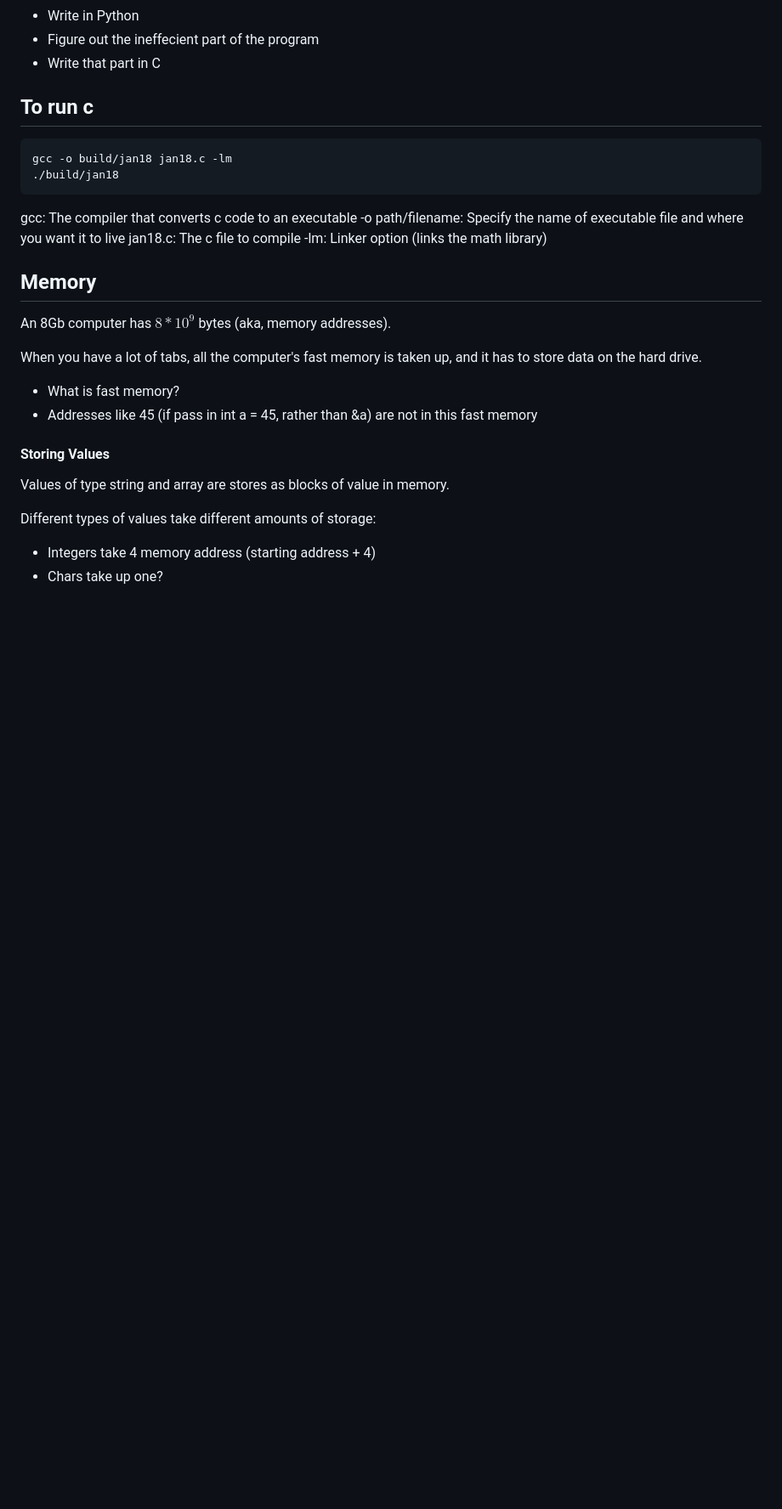
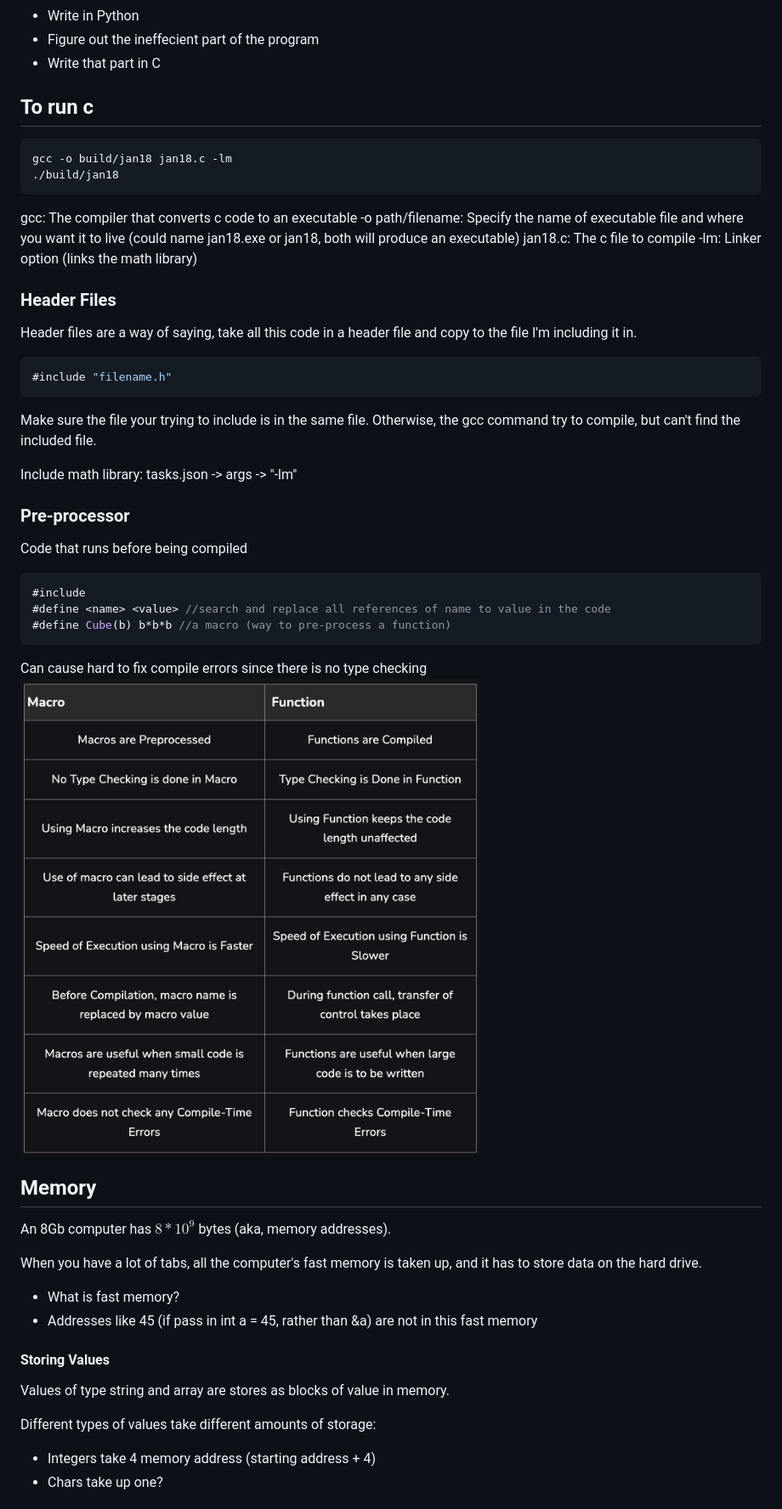
Before and after one commit to Adam-Omarali/engsci, a Markdown page: ESC190/notes.md, the part around the change. Shown: that part at 85% size. GitHub-like rendering; pictures changed too: ESC190/macro_func.png (added); blank space fills up the shorter version.

````diff
--- a/ESC190/notes.md
+++ b/ESC190/notes.md
@@ -20,9 +20,30 @@ gcc -o build/jan18 jan18.c -lm
 ./build/jan18
 ```
 gcc: The compiler that converts c code to an executable
--o path/filename: Specify the name of executable file and where you want it to live
+-o path/filename: Specify the name of executable file and where you want it to live (could name jan18.exe or jan18, both will produce an executable)
 jan18.c: The c file to compile
 -lm: Linker option (links the math library)
+
+### Header Files
+Header files are a way of saying, take all this code in a header file and copy to the file I'm including it in.
+```c
+#include "filename.h"
+```
+
+Make sure the file your trying to include is in the same file. Otherwise, the gcc command try to compile, but can't find the included file.
+
+Include math library: tasks.json -> args -> "-lm"
+
+### Pre-processor
+Code that runs before being compiled
+```c
+#include
+#define <name> <value> //search and replace all references of name to value in the code
+#define Cube(b) b*b*b //a macro (way to pre-process a function)
+```
+
+Can cause hard to fix compile errors since there is no type checking
+![](macro_func.png)
 
 
 ## Memory
````
Also changed, not shown: 11 other files.
